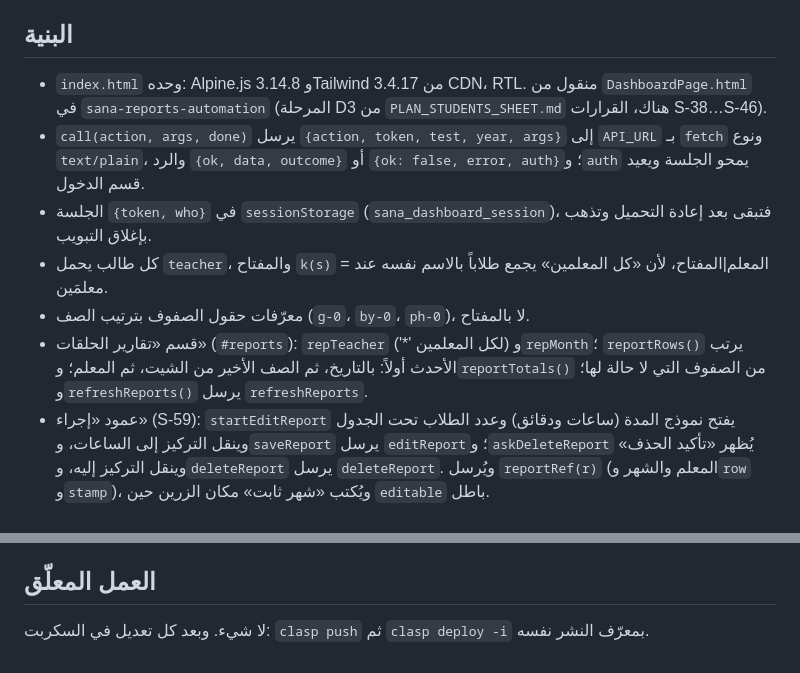
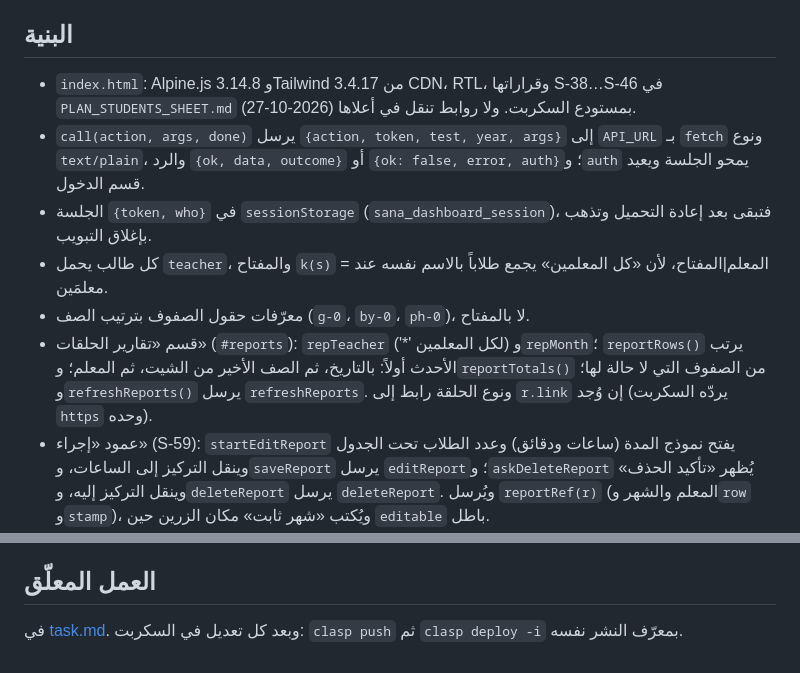
Before and after one commit to kamalyaser31/sana-dashboard, a Markdown page: project_state.md, 2 parts joined by grey strips. Rendered like a GitHub page.

```diff
--- a/project_state.md
+++ b/project_state.md
@@ -5,12 +5,12 @@
 
 ## البنية
 
-- `index.html` وحده: Alpine.js 3.14.8 وTailwind 3.4.17 من CDN، RTL. منقول من `DashboardPage.html` في `sana-reports-automation` (المرحلة D3 من `PLAN_STUDENTS_SHEET.md` هناك، القرارات S-38…S-46).
+- `index.html`: Alpine.js 3.14.8 وTailwind 3.4.17 من CDN، RTL، وقراراتها S-38…S-46 في `PLAN_STUDENTS_SHEET.md` بمستودع السكربت. ولا روابط تنقل في أعلاها (2026-10-27).
 - `call(action, args, done)` يرسل `{action, token, test, year, args}` إلى `API_URL` بـ `fetch` ونوع `text/plain`، والرد `{ok, data, outcome}` أو `{ok: false, error, auth}`؛ و`auth` يمحو الجلسة ويعيد قسم الدخول.
 - الجلسة `{token, who}` في `sessionStorage` (`sana_dashboard_session`)، فتبقى بعد إعادة التحميل وتذهب بإغلاق التبويب.
 - كل طالب يحمل `teacher`، والمفتاح `k(s)` = المعلم|المفتاح، لأن «كل المعلمين» يجمع طلاباً بالاسم نفسه عند معلمَين.
 - معرّفات حقول الصفوف بترتيب الصف (`g-0`، `by-0`، `ph-0`)، لا بالمفتاح.
-- قسم «تقارير الحلقات» (`#reports`): `repTeacher` ('*' لكل المعلمين) و`repMonth`؛ `reportRows()` يرتب الأحدث أولاً: بالتاريخ، ثم الصف الأخير من الشيت، ثم المعلم؛ و`reportTotals()` من الصفوف التي لا حالة لها؛ و`refreshReports()` يرسل `refreshReports`.
+- قسم «تقارير الحلقات» (`#reports`): `repTeacher` ('*' لكل المعلمين) و`repMonth`؛ `reportRows()` يرتب الأحدث أولاً: بالتاريخ، ثم الصف الأخير من الشيت، ثم المعلم؛ و`reportTotals()` من الصفوف التي لا حالة لها؛ و`refreshReports()` يرسل `refreshReports`. ونوع الحلقة رابط إلى `r.link` إن وُجد (يردّه السكربت `https` وحده).
 - عمود «إجراء» (S-59): `startEditReport` يفتح نموذج المدة (ساعات ودقائق) وعدد الطلاب تحت الجدول وينقل التركيز إلى الساعات، و`saveReport` يرسل `editReport`؛ و`askDeleteReport` يُظهر «تأكيد الحذف» وينقل التركيز إليه، و`deleteReport` يرسل `deleteReport`. ويُرسل `reportRef(r)` (المعلم والشهر و`row` و`stamp`)، ويُكتب «شهر ثابت» مكان الزرين حين `editable` باطل.
 - قسم «التكريمات» (`#honors`، S-60): نموذج `honTeacher` و`honKey` و`honDate` (نص `yyyy-mm-dd`، مبدئياً `data.today`) و`honReason` يرسل `addHonor`؛ و`honMonth` يختار تكريمات الشهر من `data.honors`، ولكل صف «احذف» ثم «تأكيد الحذف» (`pendingHonor`) يرسل `deleteHonor`، و«شهر ثابت» حين `editable` باطل؛ و`honorRanking()` يرتب الطلاب بعدد تكريماتهم. وعمود «التكريمات» من `s.honors`. وفي الرواتب `honorAmountInput` يذهب مع `savePay`.
 - `donors.html` (S-61):
@@ -27,4 +27,4 @@
 
 ## العمل المعلّق
 
-لا شيء. وبعد كل تعديل في السكربت: `clasp push` ثم `clasp deploy -i` بمعرّف النشر نفسه.
+في [task.md](./task.md). وبعد كل تعديل في السكربت: `clasp push` ثم `clasp deploy -i` بمعرّف النشر نفسه.
```
Also changed, not shown: other parts of project_state.md (+2 -2 lines), CHANGELOG.md (+3 -0 lines).
